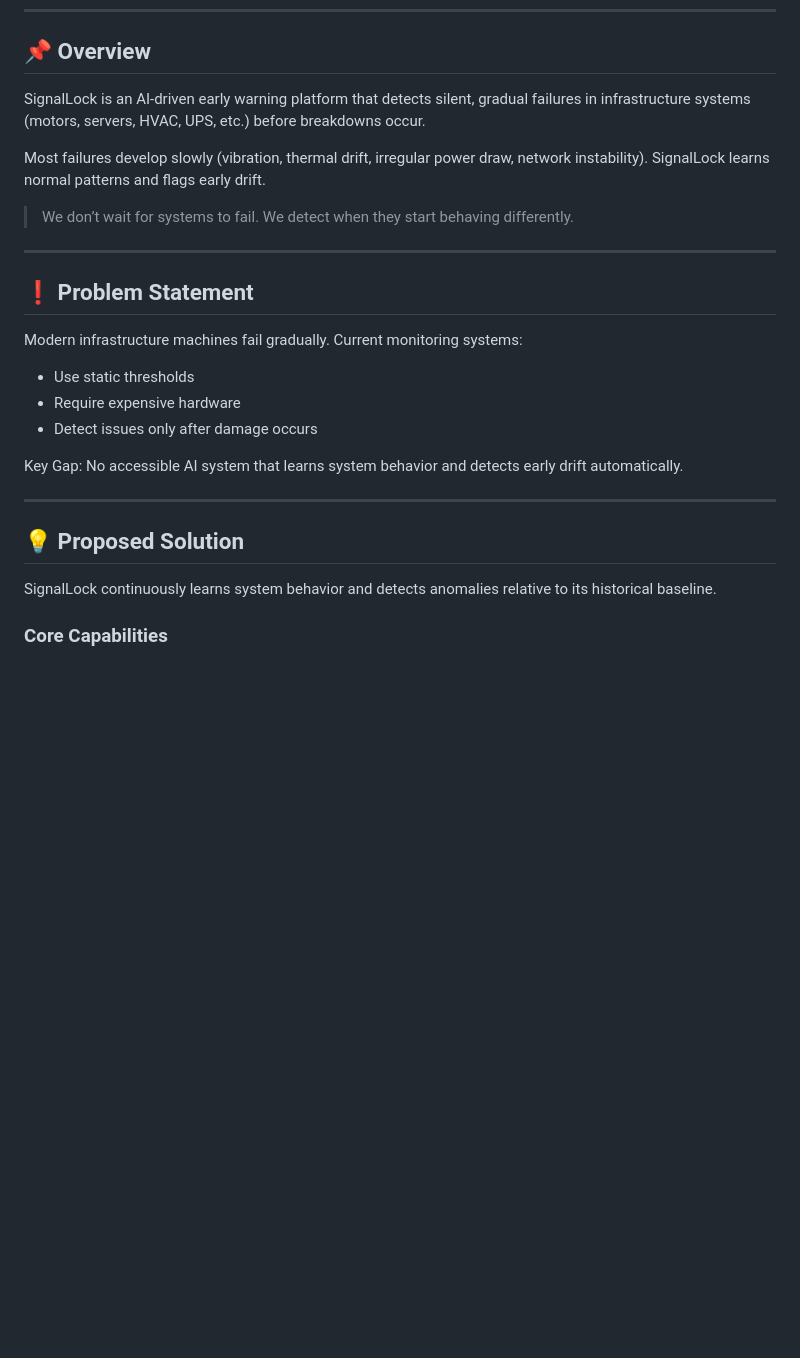
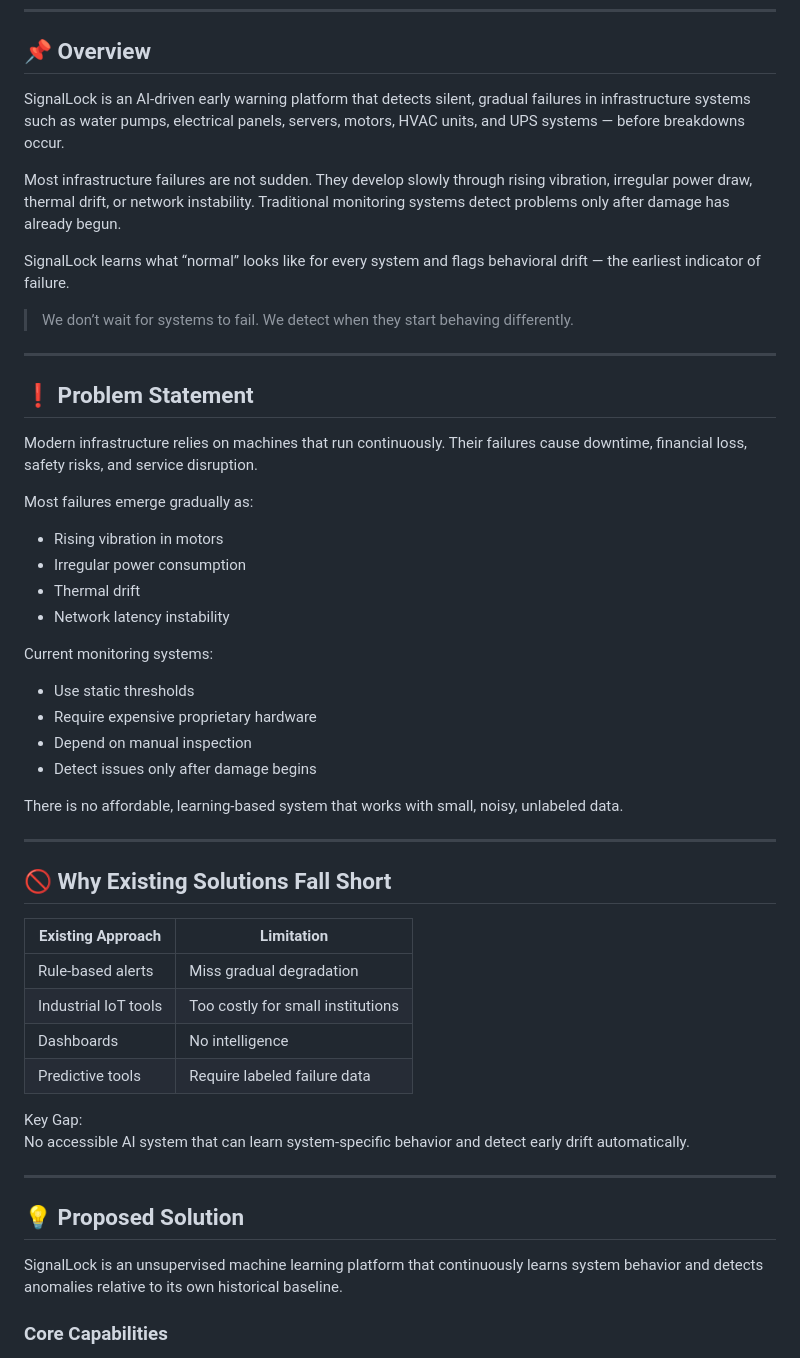
Before and after one commit to AnanyaSharma1953/HACK_WITH_WINTER, a Markdown page: README.md, the part around one of its changes. GitHub-like rendering; blank space fills up the shorter version.

Commit message:
Update README.md
Signed-off-by: shrutiishar <162551206+shrutiishar@users.noreply.github.com>

```diff
--- a/README.md
+++ b/README.md
@@ -21,9 +21,11 @@ AI-Powered Early Warning System for Silent Infrastructure Failures
 
 ## 📌 Overview
 
-SignalLock is an AI-driven early warning platform that detects silent, gradual failures in infrastructure systems (motors, servers, HVAC, UPS, etc.) before breakdowns occur.
+SignalLock is an AI-driven early warning platform that detects silent, gradual failures in infrastructure systems such as water pumps, electrical panels, servers, motors, HVAC units, and UPS systems — before breakdowns occur.
 
-Most failures develop slowly (vibration, thermal drift, irregular power draw, network instability). SignalLock learns normal patterns and flags early drift.
+Most infrastructure failures are not sudden. They develop slowly through rising vibration, irregular power draw, thermal drift, or network instability. Traditional monitoring systems detect problems only after damage has already begun.
+
+SignalLock learns what “normal” looks like for every system and flags behavioral drift — the earliest indicator of failure.
 
 > We don’t wait for systems to fail. We detect when they start behaving differently.
 
@@ -31,18 +33,41 @@ Most failures develop slowly (vibration, thermal drift, irregular power draw, ne
 
 ## ❗ Problem Statement
 
-Modern infrastructure machines fail gradually. Current monitoring systems:
+Modern infrastructure relies on machines that run continuously. Their failures cause downtime, financial loss, safety risks, and service disruption.
+
+Most failures emerge gradually as:
+- Rising vibration in motors
+- Irregular power consumption
+- Thermal drift
+- Network latency instability
+
+Current monitoring systems:
 - Use static thresholds
-- Require expensive hardware
-- Detect issues only after damage occurs
+- Require expensive proprietary hardware
+- Depend on manual inspection
+- Detect issues only after damage begins
 
-Key Gap: No accessible AI system that learns system behavior and detects early drift automatically.
+There is no affordable, learning-based system that works with small, noisy, unlabeled data.
+
+---
+
+## 🚫 Why Existing Solutions Fall Short
+
+| Existing Approach | Limitation |
+|------------------|------------|
+| Rule-based alerts | Miss gradual degradation |
+| Industrial IoT tools | Too costly for small institutions |
+| Dashboards | No intelligence |
+| Predictive tools | Require labeled failure data |
+
+Key Gap:
+No accessible AI system that can learn system-specific behavior and detect early drift automatically.
 
 ---
 
 ## 💡 Proposed Solution
 
-SignalLock continuously learns system behavior and detects anomalies relative to its historical baseline.
+SignalLock is an unsupervised machine learning platform that continuously learns system behavior and detects anomalies relative to its own historical baseline.
 
 ### Core Capabilities
 - Learns normal behavior patterns
```
Also changed, not shown: other parts of README.md (+139 -107 lines).
